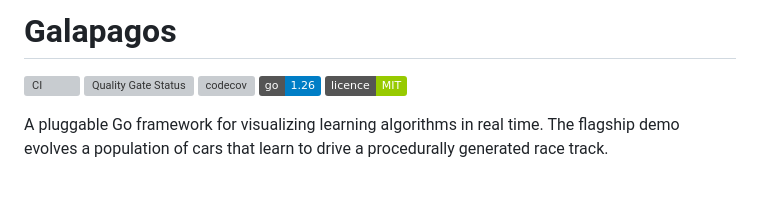
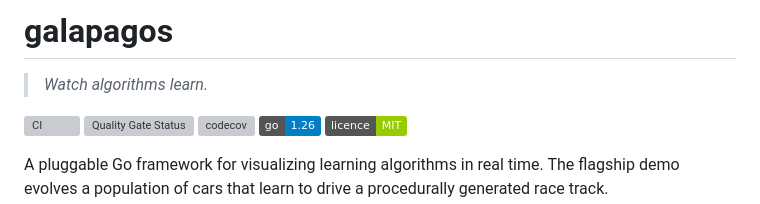
Before and after one commit to danielriddell21/galapagos, a Markdown page: README.md, the part around the change. Rendered like a GitHub page; badges without logos; blank space fills up the shorter version; grey boxes are pictures that could not be loaded.

Commit message:
lowercase README title and add tagline

```diff
--- a/README.md
+++ b/README.md
@@ -1,4 +1,6 @@
-# Galapagos
+# galapagos
+> *Watch algorithms learn.*
+
 
 [![CI](https://github.com/danielriddell21/galapagos/actions/workflows/ci.yaml/badge.svg)](https://github.com/danielriddell21/galapagos/actions/workflows/ci.yaml)
 [![Quality Gate Status](https://sonarcloud.io/api/project_badges/measure?project=danielriddell21_galapagos&metric=alert_status)](https://sonarcloud.io/summary/new_code?id=danielriddell21_galapagos)
```
